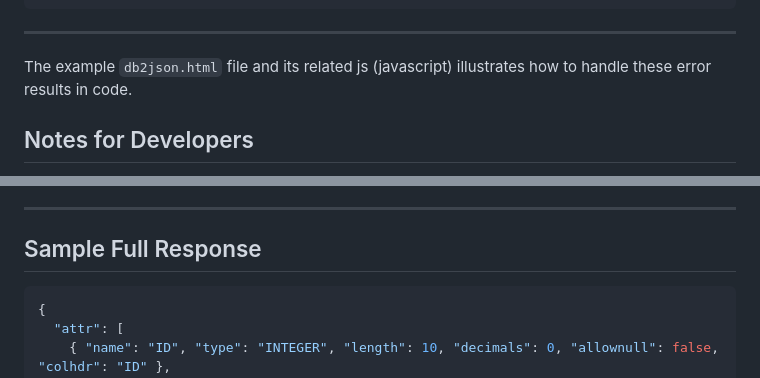
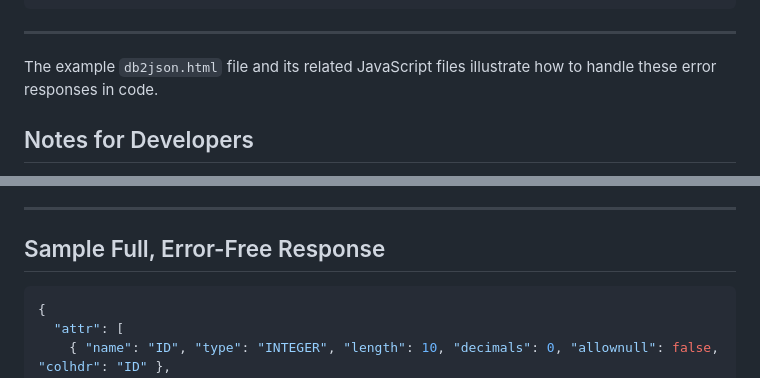
Before and after one commit to bobcozzi/db2json, a Markdown page: jsondocs.md, 2 parts joined by grey strips. Drawn GitHub-style.

````diff
--- a/jsondocs.md
+++ b/jsondocs.md
@@ -124,7 +124,7 @@ The `error` node contains the `sqlstate` and, when available, a human‑readable
 ```
 
 ---
-The example `db2json.html` file and its related js (javascript) illustrates how to handle these error results in code.
+The example `db2json.html` file and its related JavaScript files illustrate how to handle these error responses in code.
 
 ## Notes for Developers
 
@@ -138,7 +138,7 @@ The example `db2json.html` file and its related js (javascript) illustrates how
 
 ---
 
-## Sample Full Response
+## Sample Full, Error-Free Response
 ```json
 {
   "attr": [
````
